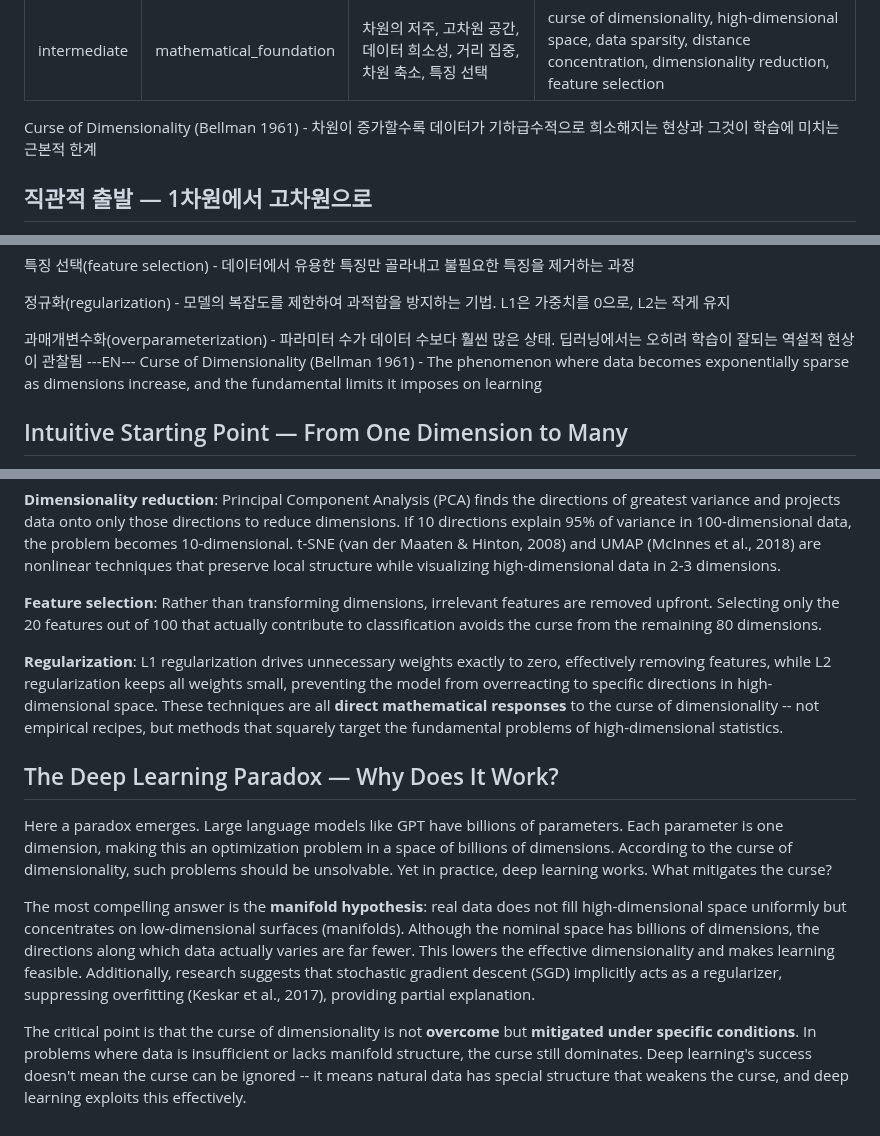
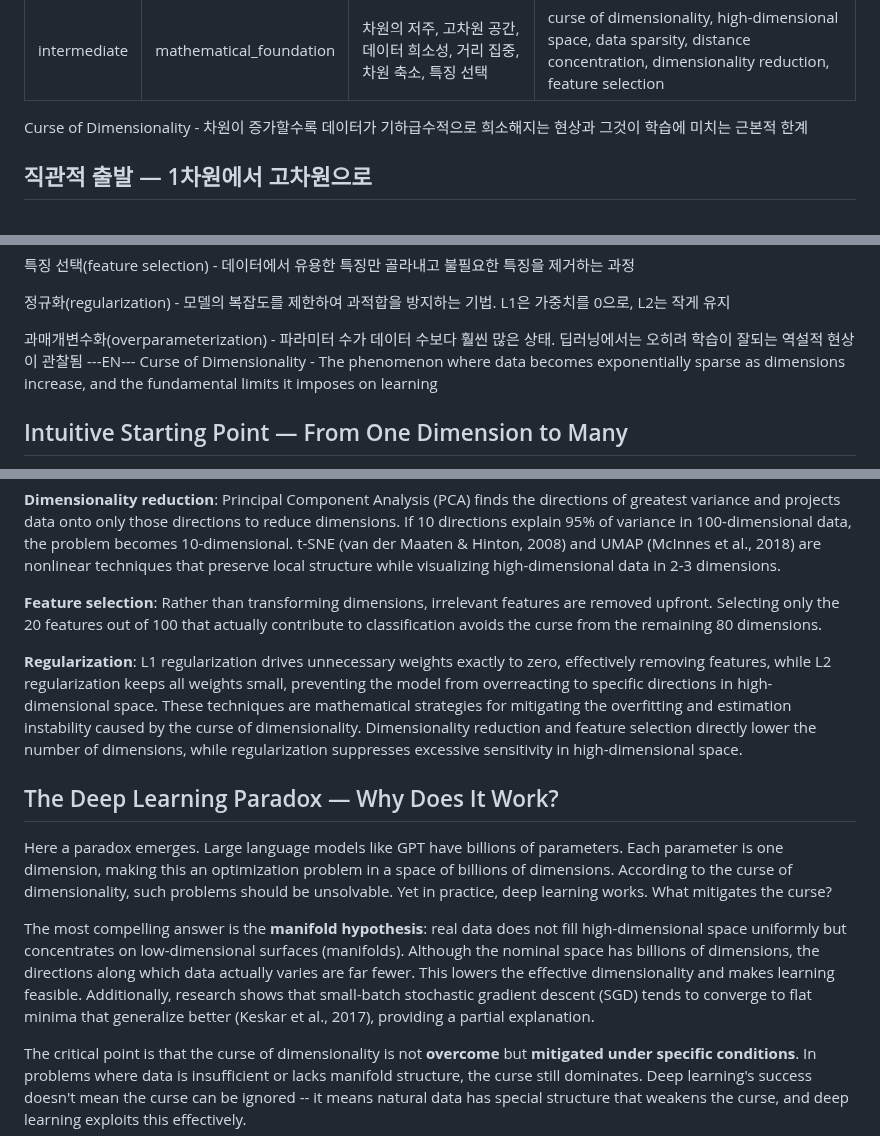
Before and after one commit to gwakdaeyun7-hub/Ailon, a Markdown page: scripts/curated_principles/math_curse_dimensionality.md, 3 parts joined by grey strips. Drawn GitHub-style.

```diff
--- a/scripts/curated_principles/math_curse_dimensionality.md
+++ b/scripts/curated_principles/math_curse_dimensionality.md
@@ -4,7 +4,7 @@ connectionType: mathematical_foundation
 keywords: 차원의 저주, 고차원 공간, 데이터 희소성, 거리 집중, 차원 축소, 특징 선택
 keywords_en: curse of dimensionality, high-dimensional space, data sparsity, distance concentration, dimensionality reduction, feature selection
 ---
-Curse of Dimensionality (Bellman 1961) - 차원이 증가할수록 데이터가 기하급수적으로 희소해지는 현상과 그것이 학습에 미치는 근본적 한계
+Curse of Dimensionality - 차원이 증가할수록 데이터가 기하급수적으로 희소해지는 현상과 그것이 학습에 미치는 근본적 한계
 
 ## 직관적 출발 — 1차원에서 고차원으로
 
@@ -70,7 +70,7 @@ Hughes 효과(Hughes effect) - 특징 수가 일정 수를 넘으면 분류 정
 
 과매개변수화(overparameterization) - 파라미터 수가 데이터 수보다 훨씬 많은 상태. 딥러닝에서는 오히려 학습이 잘되는 역설적 현상이 관찰됨
 ---EN---
-Curse of Dimensionality (Bellman 1961) - The phenomenon where data becomes exponentially sparse as dimensions increase, and the fundamental limits it imposes on learning
+Curse of Dimensionality - The phenomenon where data becomes exponentially sparse as dimensions increase, and the fundamental limits it imposes on learning
 
 ## Intuitive Starting Point — From One Dimension to Many
 
@@ -110,13 +110,13 @@ Strategies against the curse of dimensionality follow two main paths: reduce dim
 
 **Feature selection**: Rather than transforming dimensions, irrelevant features are removed upfront. Selecting only the 20 features out of 100 that actually contribute to classification avoids the curse from the remaining 80 dimensions.
 
-**Regularization**: L1 regularization drives unnecessary weights exactly to zero, effectively removing features, while L2 regularization keeps all weights small, preventing the model from overreacting to specific directions in high-dimensional space. These techniques are all **direct mathematical responses** to the curse of dimensionality -- not empirical recipes, but methods that squarely target the fundamental problems of high-dimensional statistics.
+**Regularization**: L1 regularization drives unnecessary weights exactly to zero, effectively removing features, while L2 regularization keeps all weights small, preventing the model from overreacting to specific directions in high-dimensional space. These techniques are mathematical strategies for mitigating the overfitting and estimation instability caused by the curse of dimensionality. Dimensionality reduction and feature selection directly lower the number of dimensions, while regularization suppresses excessive sensitivity in high-dimensional space.
 
 ## The Deep Learning Paradox — Why Does It Work?
 
 Here a paradox emerges. Large language models like GPT have billions of parameters. Each parameter is one dimension, making this an optimization problem in a space of billions of dimensions. According to the curse of dimensionality, such problems should be unsolvable. Yet in practice, deep learning works. What mitigates the curse?
 
-The most compelling answer is the **manifold hypothesis**: real data does not fill high-dimensional space uniformly but concentrates on low-dimensional surfaces (manifolds). Although the nominal space has billions of dimensions, the directions along which data actually varies are far fewer. This lowers the effective dimensionality and makes learning feasible. Additionally, research suggests that stochastic gradient descent (SGD) implicitly acts as a regularizer, suppressing overfitting (Keskar et al., 2017), providing partial explanation.
+The most compelling answer is the **manifold hypothesis**: real data does not fill high-dimensional space uniformly but concentrates on low-dimensional surfaces (manifolds). Although the nominal space has billions of dimensions, the directions along which data actually varies are far fewer. This lowers the effective dimensionality and makes learning feasible. Additionally, research shows that small-batch stochastic gradient descent (SGD) tends to converge to flat minima that generalize better (Keskar et al., 2017), providing a partial explanation.
 
 The critical point is that the curse of dimensionality is not **overcome** but **mitigated under specific conditions**. In problems where data is insufficient or lacks manifold structure, the curse still dominates. Deep learning's success doesn't mean the curse can be ignored -- it means natural data has special structure that weakens the curse, and deep learning exploits this effectively.
 
```
Also changed, not shown: other parts of scripts/curated_principles/math_curse_dimensionality.md (+6 -6 lines).
